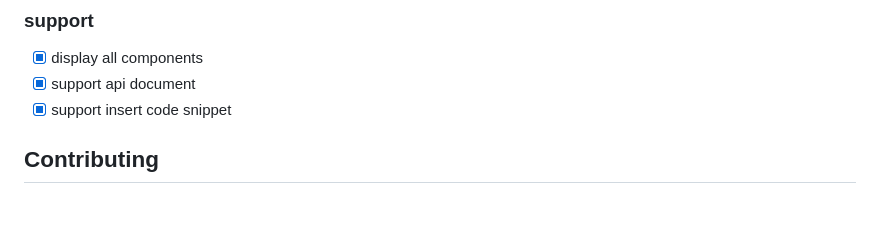
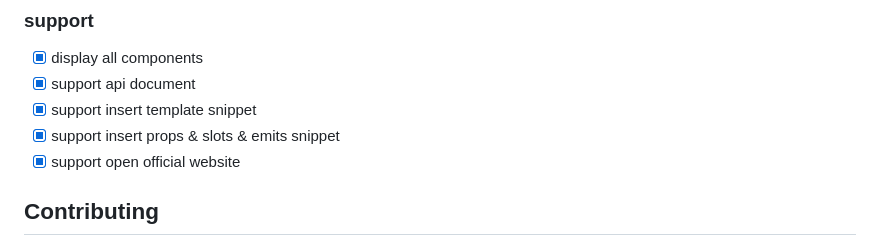
Before and after one commit to MMJG-Team/primevue-helper, a Markdown page: README.md, the part around the change printed below. Drawn GitHub-style; blank space fills up the shorter version.

```diff
--- a/README.md
+++ b/README.md
@@ -36,7 +44,9 @@ Click on props name will insert the prop snippet to focus position in current fi
 ### support
 - [x] display all components
 - [x] support api document
-- [x] support insert code snippet
+- [x] support insert template snippet
+- [x] support insert props & slots & emits snippet
+- [x] support open official website
 
 ## Contributing
 
```
Also changed, not shown: other parts of README.md (+8 -0 lines), docs_assets/image-6.png (added), docs_assets/image-7.png (added).
